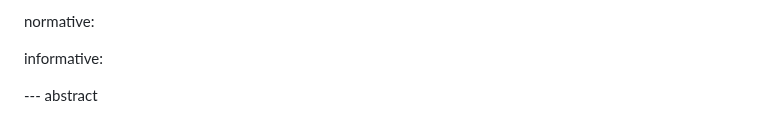
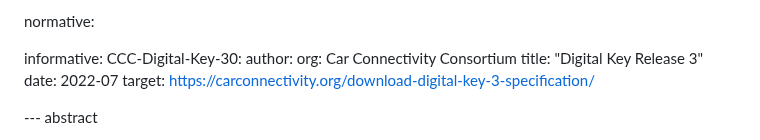
Before and after one commit to dimmyvi/tigress-general-requirements, a Markdown page: draft-tigress-general-requirements.md, the part around the change. Drawn GitHub-style.

```diff
--- a/draft-tigress-general-requirements.md
+++ b/draft-tigress-general-requirements.md
@@ -46,6 +46,12 @@ normative:
 
 
 informative:
+  CCC-Digital-Key-30:
+    author:
+      org: Car Connectivity Consortium
+    title: "Digital Key Release 3"
+    date: 2022-07
+    target: https://carconnectivity.org/download-digital-key-3-specification/
 
 
 --- abstract
```
